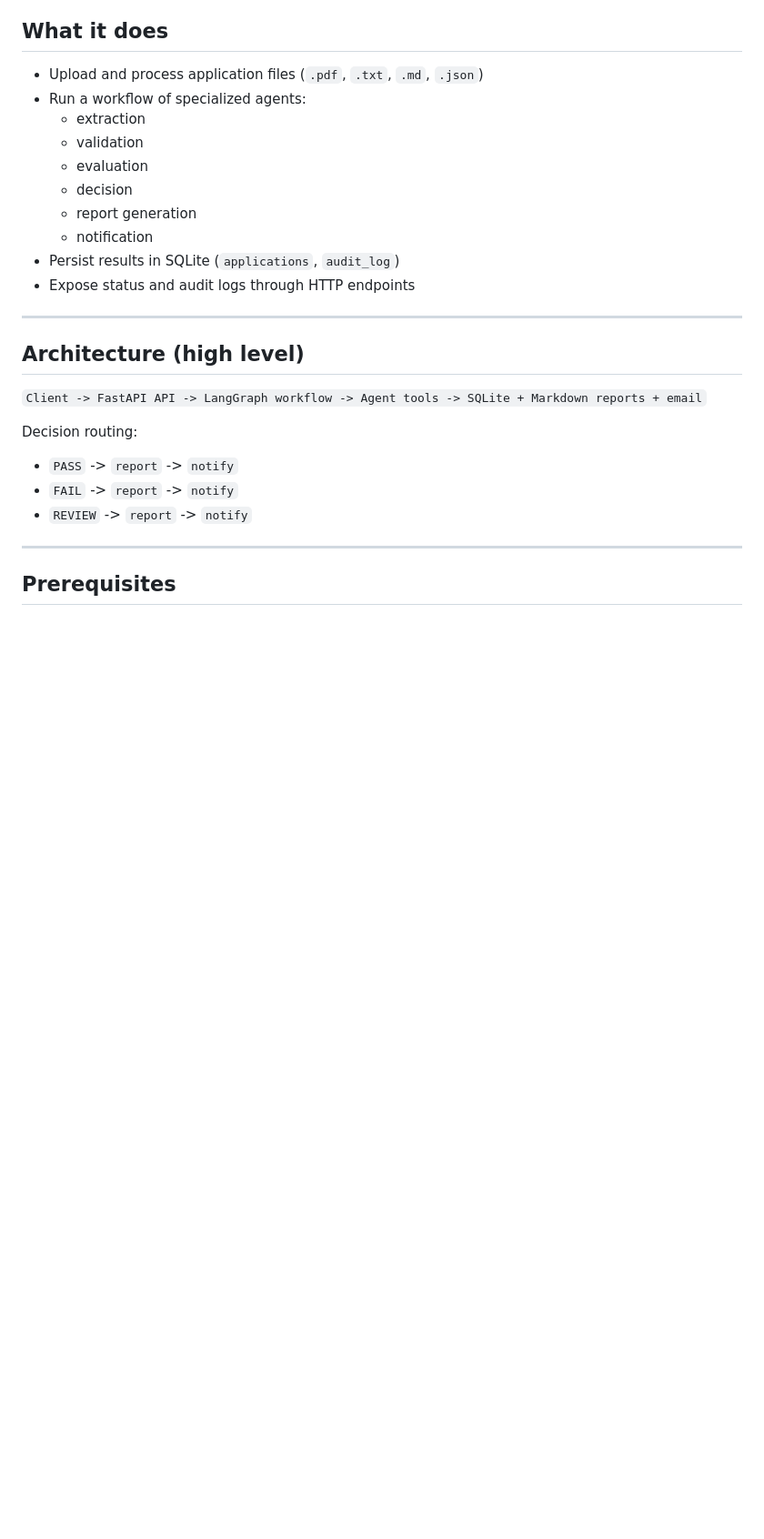
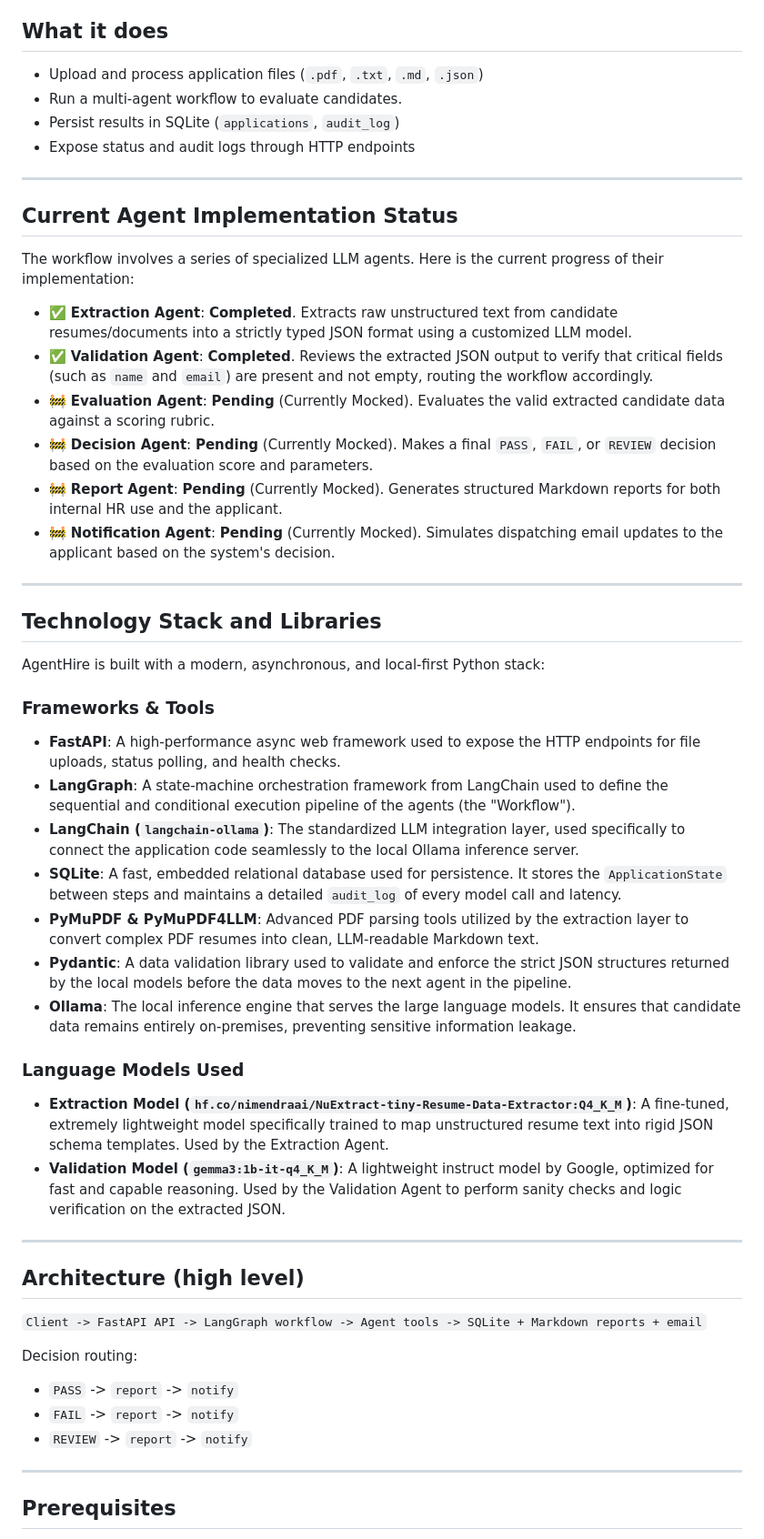
Before and after one commit to nmdra/AgentHire, a Markdown page: README.md, the part around one of its changes. Shown at 91% size. Drawn GitHub-style; blank space fills up the shorter version.

Commit message:
docs: update README with agent statuses and architecture stack
- Added "Current Agent Implementation Status" section clearly marking Extraction and Validation agents as completed, and others as pending/mocked.
- Added detailed "Technology Stack and Libraries" section explaining the usage of FastAPI, LangGraph, SQLite, PyMuPDF, Pydantic, and LangChain.
- Detailed the specific Ollama models used (NuExtract-tiny and Gemma3) and their purposes.
- Updated default configuration tables and model pull commands to match actual project usage.

```diff
--- a/README.md
+++ b/README.md
@@ -7,15 +7,41 @@ audit logs, and generates internal/applicant reports.
 ## What it does
 
 - Upload and process application files (`.pdf`, `.txt`, `.md`, `.json`)
-- Run a workflow of specialized agents:
-  - extraction
-  - validation
-  - evaluation
-  - decision
-  - report generation
-  - notification
+- Run a multi-agent workflow to evaluate candidates.
 - Persist results in SQLite (`applications`, `audit_log`)
 - Expose status and audit logs through HTTP endpoints
+
+---
+
+## Current Agent Implementation Status
+
+The workflow involves a series of specialized LLM agents. Here is the current progress of their implementation:
+
+- ✅ **Extraction Agent**: **Completed**. Extracts raw unstructured text from candidate resumes/documents into a strictly typed JSON format using a customized LLM model.
+- ✅ **Validation Agent**: **Completed**. Reviews the extracted JSON output to verify that critical fields (such as `name` and `email`) are present and not empty, routing the workflow accordingly.
+- 🚧 **Evaluation Agent**: **Pending** (Currently Mocked). Evaluates the valid extracted candidate data against a scoring rubric.
+- 🚧 **Decision Agent**: **Pending** (Currently Mocked). Makes a final `PASS`, `FAIL`, or `REVIEW` decision based on the evaluation score and parameters.
+- 🚧 **Report Agent**: **Pending** (Currently Mocked). Generates structured Markdown reports for both internal HR use and the applicant.
+- 🚧 **Notification Agent**: **Pending** (Currently Mocked). Simulates dispatching email updates to the applicant based on the system's decision.
+
+---
+
+## Technology Stack and Libraries
+
+AgentHire is built with a modern, asynchronous, and local-first Python stack:
+
+### Frameworks & Tools
+- **FastAPI**: A high-performance async web framework used to expose the HTTP endpoints for file uploads, status polling, and health checks.
+- **LangGraph**: A state-machine orchestration framework from LangChain used to define the sequential and conditional execution pipeline of the agents (the "Workflow").
+- **LangChain (`langchain-ollama`)**: The standardized LLM integration layer, used specifically to connect the application code seamlessly to the local Ollama inference server.
+- **SQLite**: A fast, embedded relational database used for persistence. It stores the `ApplicationState` between steps and maintains a detailed `audit_log` of every model call and latency.
+- **PyMuPDF & PyMuPDF4LLM**: Advanced PDF parsing tools utilized by the extraction layer to convert complex PDF resumes into clean, LLM-readable Markdown text.
+- **Pydantic**: A data validation library used to validate and enforce the strict JSON structures returned by the local models before the data moves to the next agent in the pipeline.
+- **Ollama**: The local inference engine that serves the large language models. It ensures that candidate data remains entirely on-premises, preventing sensitive information leakage.
+
+### Language Models Used
+- **Extraction Model (`hf.co/nimendraai/NuExtract-tiny-Resume-Data-Extractor:Q4_K_M`)**: A fine-tuned, extremely lightweight model specifically trained to map unstructured resume text into rigid JSON schema templates. Used by the Extraction Agent.
+- **Validation Model (`gemma3:1b-it-q4_K_M`)**: A lightweight instruct model by Google, optimized for fast and capable reasoning. Used by the Validation Agent to perform sanity checks and logic verification on the extracted JSON.
 
 ---
 
```
Also changed, not shown: other parts of README.md (+2 -3 lines).
